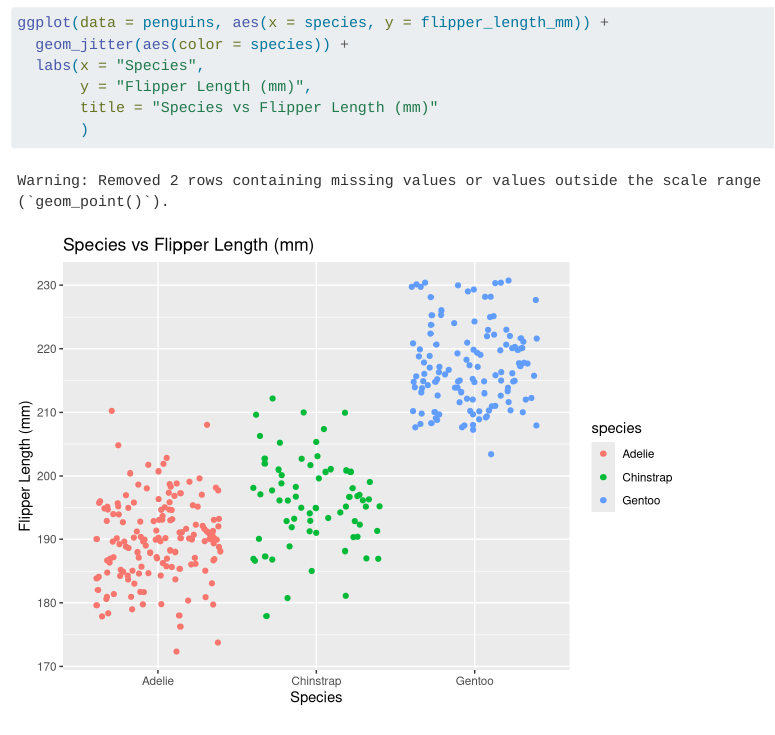
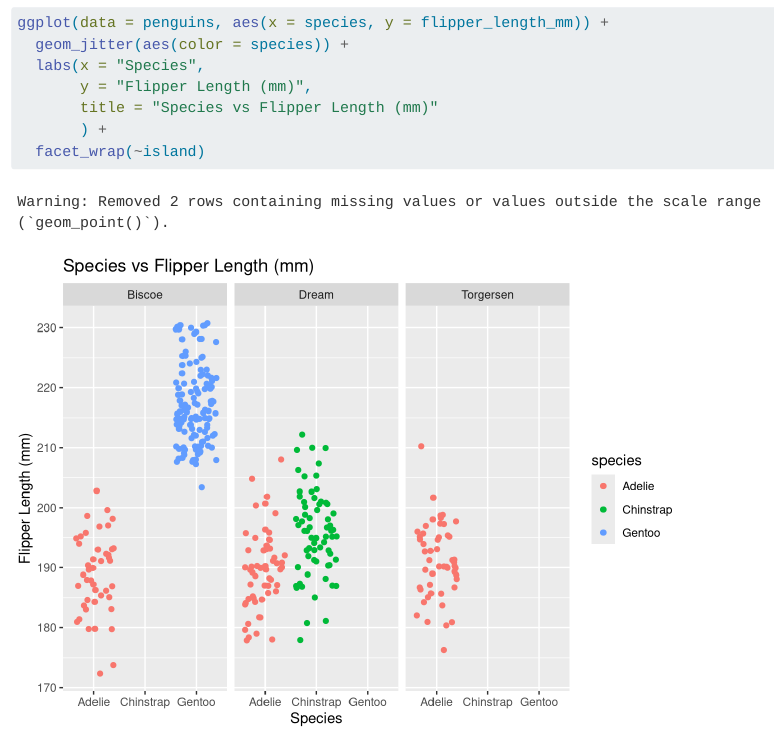
Before and after one commit to rellimylime/eds212-day2-tasks, a Quarto document (eds212-day2-tasks.qmd): the page in a window 1100 px wide, from 2060 px down. Rendered offline with R 4.5, knitr and Pandoc in place of Quarto, with nearby package versions; code that draws random numbers runs with fixed seeds of ours.

Commit message:
wrapped by island

````diff
--- a/eds212-day2-tasks.qmd
+++ b/eds212-day2-tasks.qmd
@@ -50,5 +50,6 @@ ggplot(data = penguins, aes(x = species, y = flipper_length_mm)) +
   labs(x = "Species",
        y = "Flipper Length (mm)",
        title = "Species vs Flipper Length (mm)"
-       )
+       ) +
+  facet_wrap(~island)
 ```
````
